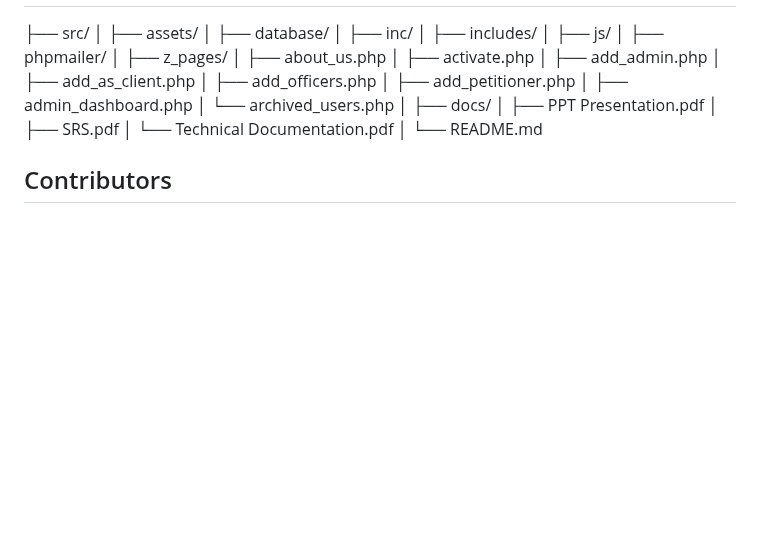
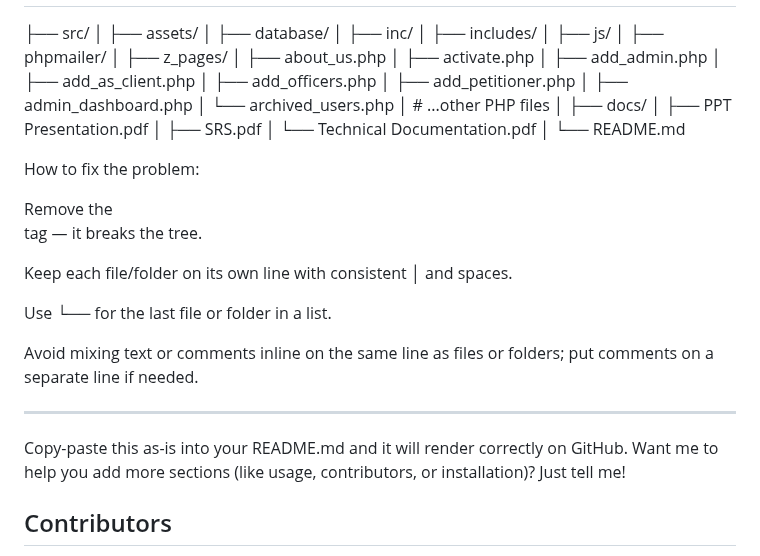
Before and after one commit to rozumary/Sofware-Engineering-2-Final-Project, a Markdown page: README.md, the part around the change. GitHub-like rendering; blank space fills up the shorter version.

```diff
--- a/README.md
+++ b/README.md
@@ -105,6 +105,7 @@ _A verification code will be sent to you in your email to activate your account.
 │   ├── add_petitioner.php
 │   ├── admin_dashboard.php
 │   └── archived_users.php
+│       # ...other PHP files
 │
 ├── docs/
 │   ├── PPT Presentation.pdf
@@ -112,6 +113,22 @@ _A verification code will be sent to you in your email to activate your account.
 │   └── Technical Documentation.pdf
 │
 └── README.md
+
+How to fix the problem:
+
+Remove the <br/> tag — it breaks the tree.
+
+Keep each file/folder on its own line with consistent │ and spaces.
+
+Use └── for the last file or folder in a list.
+
+Avoid mixing text or comments inline on the same line as files or folders; put comments on a separate line if needed.
+
+
+
+---
+
+Copy-paste this as-is into your README.md and it will render correctly on GitHub. Want me to help you add more sections (like usage, contributors, or installation)? Just tell me!
 
 
 ## Contributors
```
